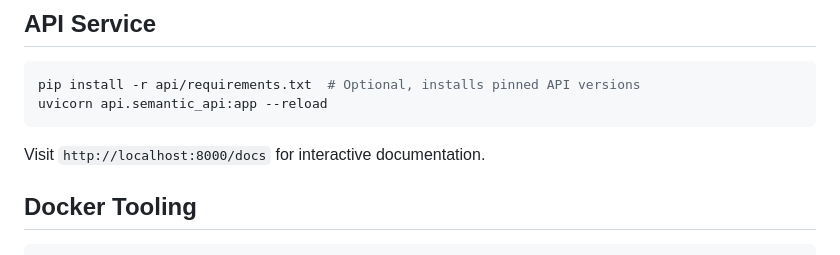
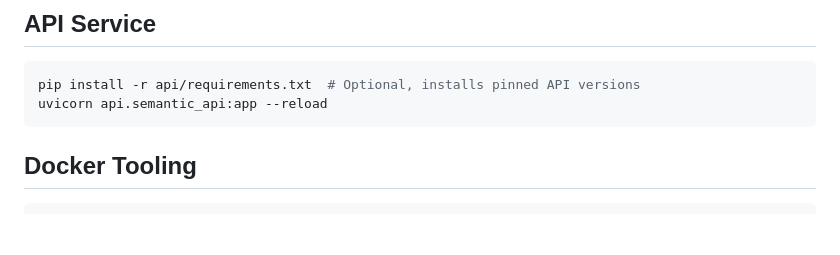
Before and after one commit to BruinGrowly/Semantic-Substrate-Database, a Markdown page: README.md, the part around the change. Drawn GitHub-style; blank space fills up the shorter version.

````diff
--- a/README.md
+++ b/README.md
@@ -85,7 +85,6 @@ full run to take several minutes.
 pip install -r api/requirements.txt  # Optional, installs pinned API versions
 uvicorn api.semantic_api:app --reload
 ```
-Visit `http://localhost:8000/docs` for interactive documentation.
 
 ## Docker Tooling
 ```bash
````
